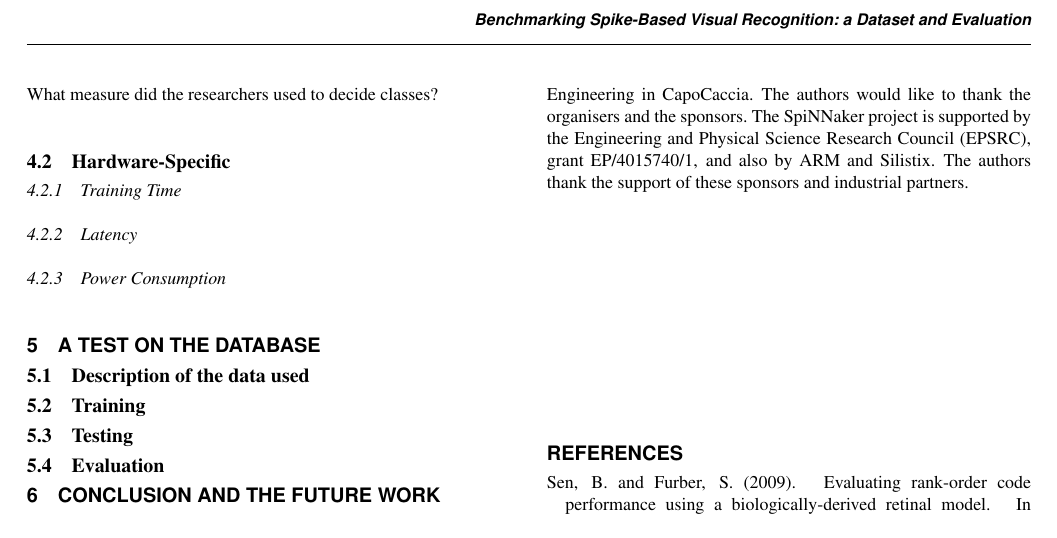
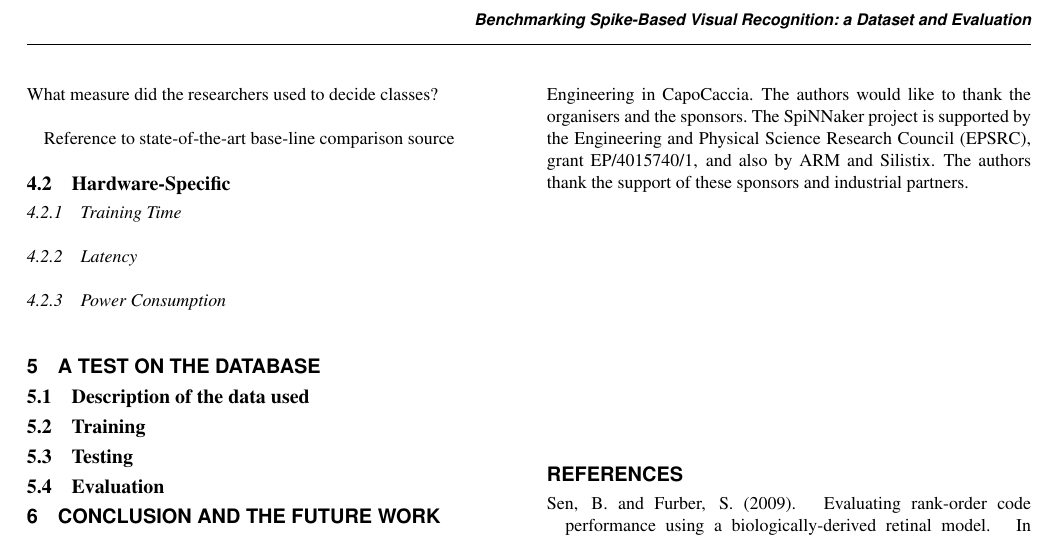
Before and after one commit to qian-liu/benchmarking, a LaTeX paper (benchmarking2015.tex, which reads 4_Evaluate.tex): part of page 3 of 3, cut so that both start at the same text. Compiled offline with pdfLaTeX.

Commit message:
added line on evaluate

```diff
--- a/4_Evaluate.tex
+++ b/4_Evaluate.tex
@@ -13,7 +13,7 @@ Learning procedures can be classified into two major branches. The main distinct
 
 Unsupervised learning has less constraints but might be tougher to get right. A number of different classes are expected, this quantity might give an insight onto the network topology and dynamics. What measure did the researchers used to decide classes?\\
 
-
+Reference to state-of-the-art base-line comparison source
 
 \subsection{Hardware-Specific}
 	\subsubsection{Training Time}
```
